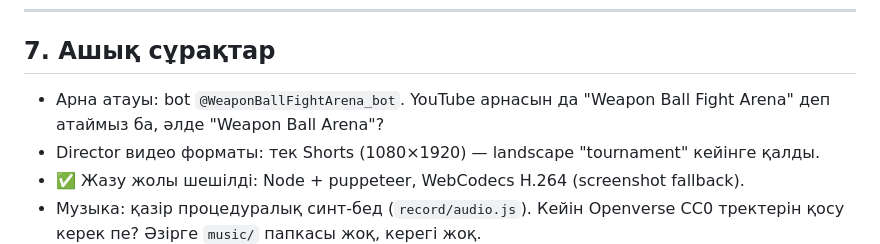
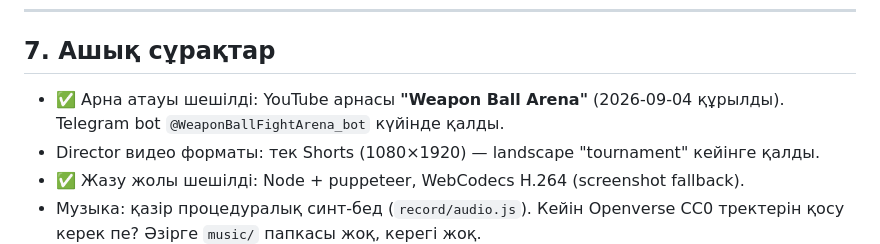
Before and after one commit to galymzhan120202-cyber/weapon-ball-arena, a Markdown page: PLAN.md, the part around the change. Rendered like a GitHub page.

Commit message:
docs(plan): resolve channel-name question — YouTube channel is "Weapon Ball Arena"
Co-Authored-By: Claude Sonnet 5 <noreply@anthropic.com>
Claude-Session: https://claude.ai/code/session_01UwCiqGcuSyjwxjy67ezCBd

```diff
--- a/PLAN.md
+++ b/PLAN.md
@@ -208,8 +208,8 @@ Toxic Lab, Blood Moon) → 16-ға дейін кеңейеді. Әрқайсыс
 
 ## 7. Ашық сұрақтар
 
-- Арна атауы: bot `@WeaponBallFightArena_bot`. YouTube арнасын да
-  "Weapon Ball Fight Arena" деп атаймыз ба, әлде "Weapon Ball Arena"?
+- ✅ Арна атауы шешілді: YouTube арнасы **"Weapon Ball Arena"** (2026-09-04 құрылды).
+  Telegram bot `@WeaponBallFightArena_bot` күйінде қалды.
 - Director видео форматы: тек Shorts (1080×1920) — landscape "tournament"
   кейінге қалды.
 - ✅ Жазу жолы шешілді: Node + puppeteer, WebCodecs H.264 (screenshot fallback).
```
